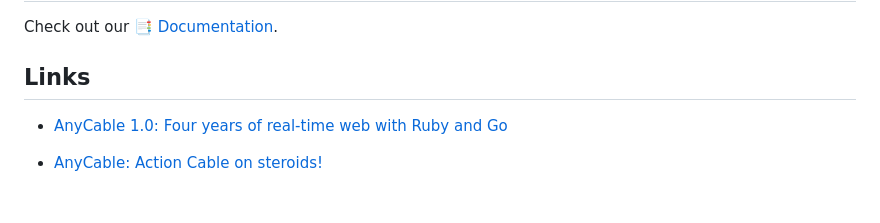
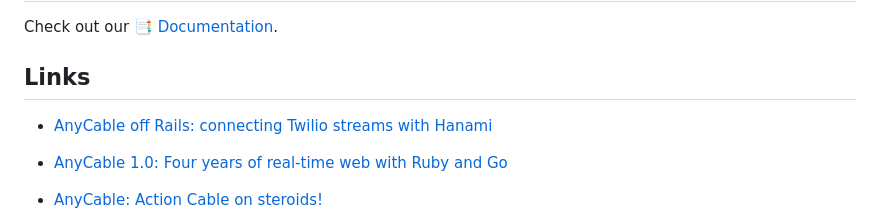
Before and after one commit to anycable/anycable, a Markdown page: README.md, the part around the change. Drawn GitHub-style; blank space fills up the shorter version.

Commit message:
readme: add link to twilio-hanami post

```diff
--- a/README.md
+++ b/README.md
@@ -27,6 +27,8 @@ AnyCable uses the same protocol as ActionCable, so you can use its [JavaScript c
 Check out our 📑 [Documentation](https://docs.anycable.io/v1).
 
 ## Links
+
+- [AnyCable off Rails: connecting Twilio streams with Hanami](https://evilmartians.com/chronicles/anycable-goes-off-rails-connecting-twilio-streams-with-hanami)
 
 - [AnyCable 1.0: Four years of real-time web with Ruby and Go](https://evilmartians.com/chronicles/anycable-1-0-four-years-of-real-time-web-with-ruby-and-go)
 
```
